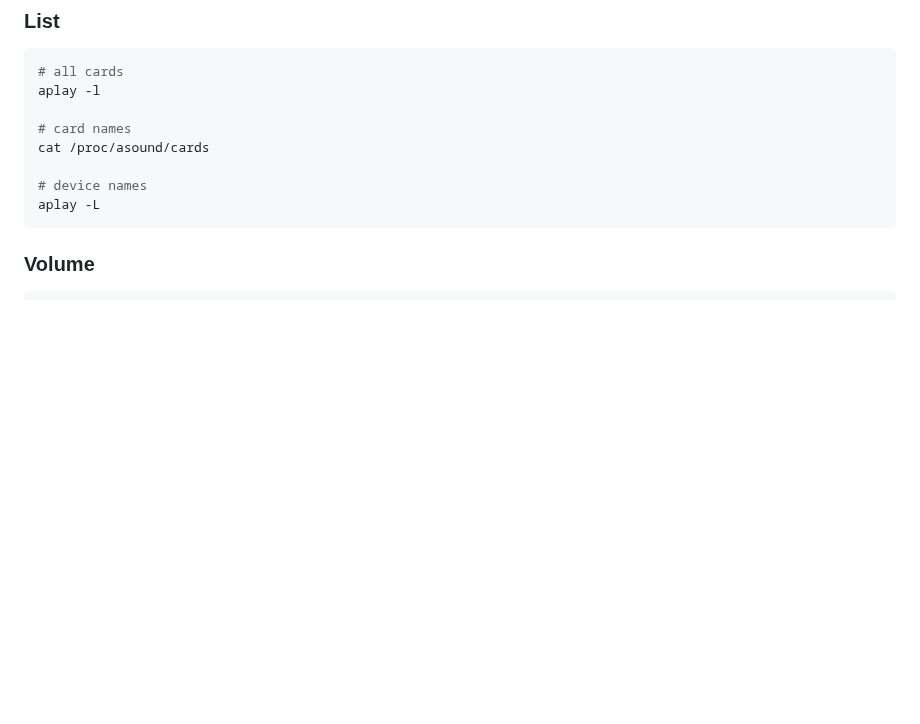
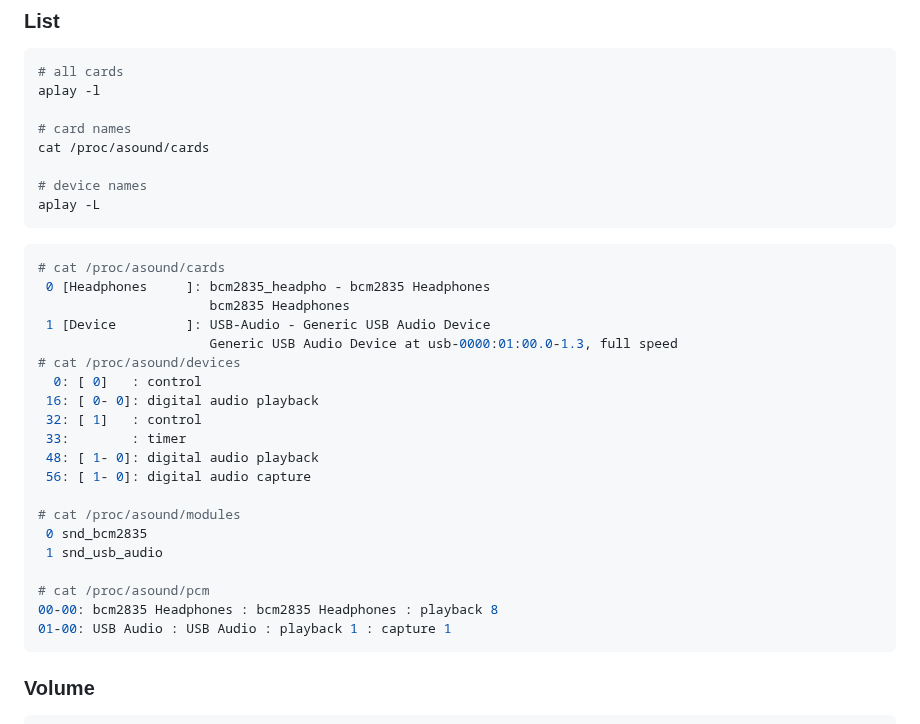
Before and after one commit to rern/_assets, a Markdown page: Notes/ALSA/README.md, the part around the change. Drawn GitHub-style; blank space fills up the shorter version.

````diff
--- a/Notes/ALSA/README.md
+++ b/Notes/ALSA/README.md
@@ -10,6 +10,28 @@ cat /proc/asound/cards
 
 # device names
 aplay -L
+```
+```sh
+# cat /proc/asound/cards
+ 0 [Headphones     ]: bcm2835_headpho - bcm2835 Headphones
+                      bcm2835 Headphones
+ 1 [Device         ]: USB-Audio - Generic USB Audio Device
+                      Generic USB Audio Device at usb-0000:01:00.0-1.3, full speed
+# cat /proc/asound/devices
+  0: [ 0]   : control
+ 16: [ 0- 0]: digital audio playback
+ 32: [ 1]   : control
+ 33:        : timer
+ 48: [ 1- 0]: digital audio playback
+ 56: [ 1- 0]: digital audio capture
+
+# cat /proc/asound/modules
+ 0 snd_bcm2835
+ 1 snd_usb_audio
+
+# cat /proc/asound/pcm
+00-00: bcm2835 Headphones : bcm2835 Headphones : playback 8
+01-00: USB Audio : USB Audio : playback 1 : capture 1
 ```
 
 ### Volume
````
